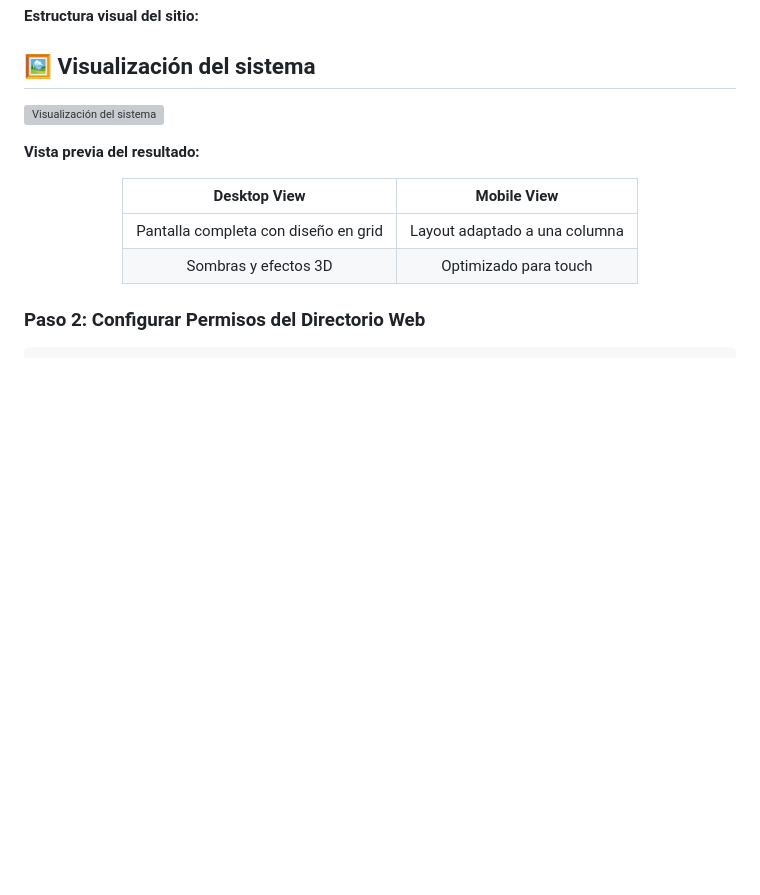
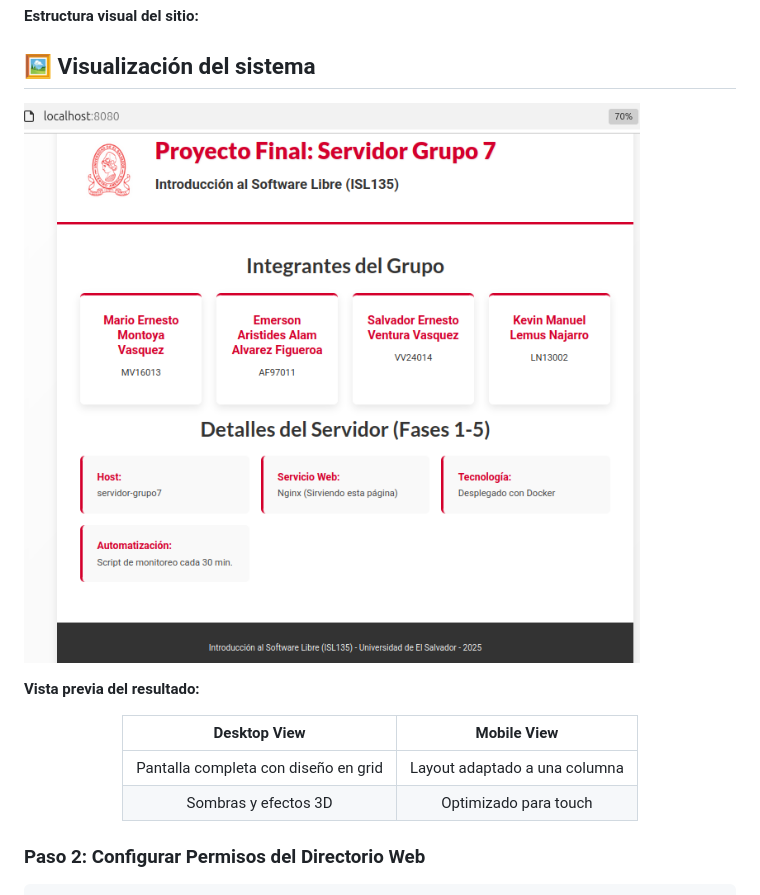
Before and after one commit to ISL135-Grupo7/ProyectoFinal, a Markdown page: README.md, the part around the change. GitHub-like rendering; blank space fills up the shorter version; grey boxes are pictures that could not be loaded.

```diff
--- a/README.md
+++ b/README.md
@@ -503,7 +503,7 @@ sudo nano /proyecto/web/index.html
 
 ## 🖼️ Visualización del sistema
 
-![Visualización del sistema](capturas/visualización.png)
+![Visualización del sistema](capturas/visualizacion.png)
 
 **Vista previa del resultado:**
 
```
